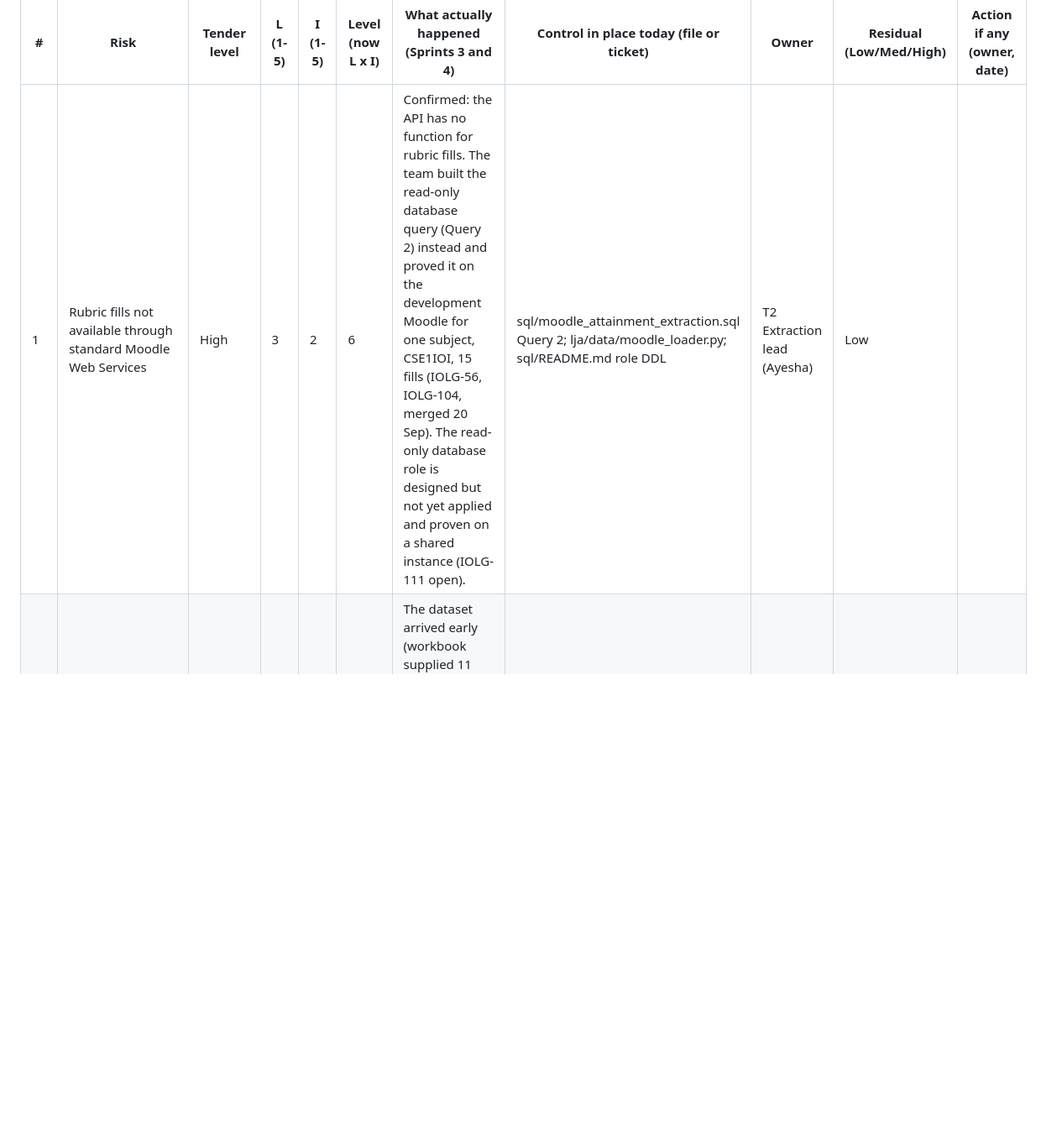
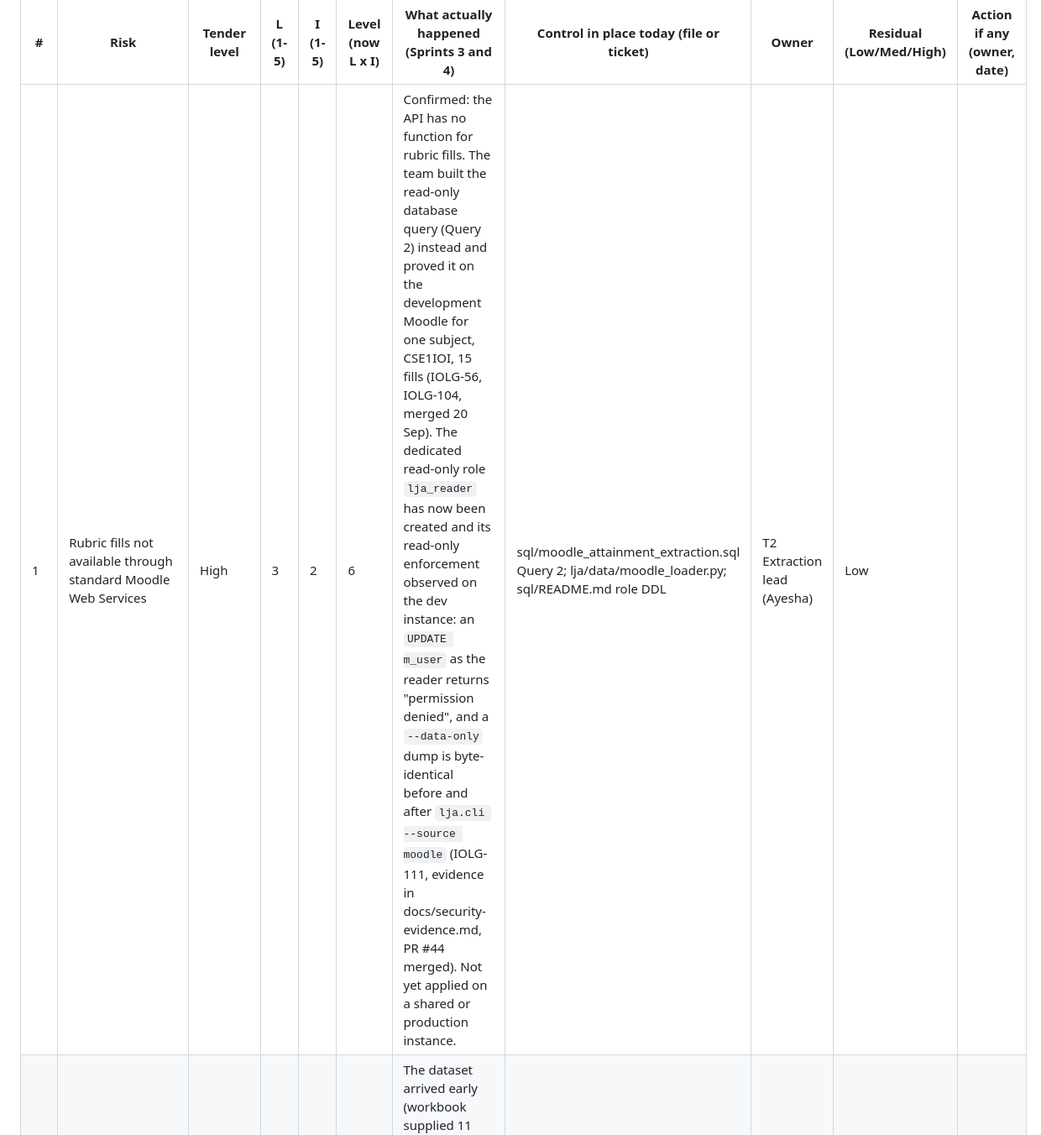
Before and after one commit to yetanotherpassword/LearningJourneyAssistant, a Markdown page: docs/risk-register.md, the part around the change. Shown at 84% size. GitHub-like rendering; blank space fills up the shorter version.

Commit message:
IOLG-125: refresh risk row 1 fact cell — read-only role proven on dev
Rebased onto the scored register (PR #45): the same row 1 wording
Ayesha wrote in 0c6e34a and b05c93d, re-applied to the pipe-table cell.

Co-Authored-By: Claude Fable 5.1 <noreply@anthropic.com>

```diff
--- a/docs/risk-register.md
+++ b/docs/risk-register.md
@@ -16,7 +16,7 @@ Rows 1 to 8 are the tender's risks in the tender's order and wording. Rows 9 to
 
 | # | Risk | Tender level | L (1-5) | I (1-5) | Level (now L x I) | What actually happened (Sprints 3 and 4) | Control in place today (file or ticket) | Owner | Residual (Low/Med/High) | Action if any (owner, date) |
 |---|---|---|---|---|---|---|---|---|---|---|
-| 1 | Rubric fills not available through standard Moodle Web Services | High | 3 | 2 | 6 | Confirmed: the API has no function for rubric fills. The team built the read-only database query (Query 2) instead and proved it on the development Moodle for one subject, CSE1IOI, 15 fills (IOLG-56, IOLG-104, merged 20 Sep). The read-only database role is designed but not yet applied and proven on a shared instance (IOLG-111 open). | sql/moodle_attainment_extraction.sql Query 2; lja/data/moodle_loader.py; sql/README.md role DDL | T2 Extraction lead (Ayesha) | Low |   |
+| 1 | Rubric fills not available through standard Moodle Web Services | High | 3 | 2 | 6 | Confirmed: the API has no function for rubric fills. The team built the read-only database query (Query 2) instead and proved it on the development Moodle for one subject, CSE1IOI, 15 fills (IOLG-56, IOLG-104, merged 20 Sep). The dedicated read-only role `lja_reader` has now been created and its read-only enforcement observed on the dev instance: an `UPDATE m_user` as the reader returns "permission denied", and a `--data-only` dump is byte-identical before and after `lja.cli --source moodle` (IOLG-111, evidence in docs/security-evidence.md, PR #44 merged). Not yet applied on a shared or production instance. | sql/moodle_attainment_extraction.sql Query 2; lja/data/moodle_loader.py; sql/README.md role DDL | T2 Extraction lead (Ayesha) | Low |   |
 | 2 | Project-owner dataset or decision delays | High | 4 | 2 | 8 | The dataset arrived early (workbook supplied 11 Aug). Decisions are the problem: the at-risk rule (none, per Scott), gap thresholds (unratified, action A-01), the export field set (asked 23 Sep, no reply yet), and consent to use crawled handbook content are all still open. | Synthetic data (synth_generator, catalogue generator PR #24); actions register docs/meetings/actions.md; weekly owner slot | T3 Scrum Master (Istiaque) | Low |   |
 | 3 | LLM hallucination or unsupported recommendations | Very High | 3 | 3 | 9 | Happened and was caught: a live run returned valid-looking output that silently dropped 3 of 13 SILOs. The grounding validator now checks every AI answer against the input (IOLG-85, merged 11 Sep) and learning plans refuse to save if any name is invented (IOLG-108, merged 20 Sep). The human audit of ten plans has not been done yet (IOLG-121). | lja/llm/grounding.py; 29 grounding tests in CI; staff review gate (IOLG-82); dashboard warning banner (IOLG-116) | T1 AI lead (Allan) | Med |   |
 | 4 | Privacy or credential exposure | Very High | 3 | 2 | 6 | No incident. Full-history secret scan has been clean since 24 Aug and blocks every pull request. Dependency scan runs but does not block yet. No real student data anywhere. The Anthropic key lives only in the ignored .env file. | .github/workflows/ci.yml (gitleaks blocking, pip-audit reporting); .gitignore; branch protection on main since 6 Sep | T4 Security lead (Anup) | Low |   |
```
